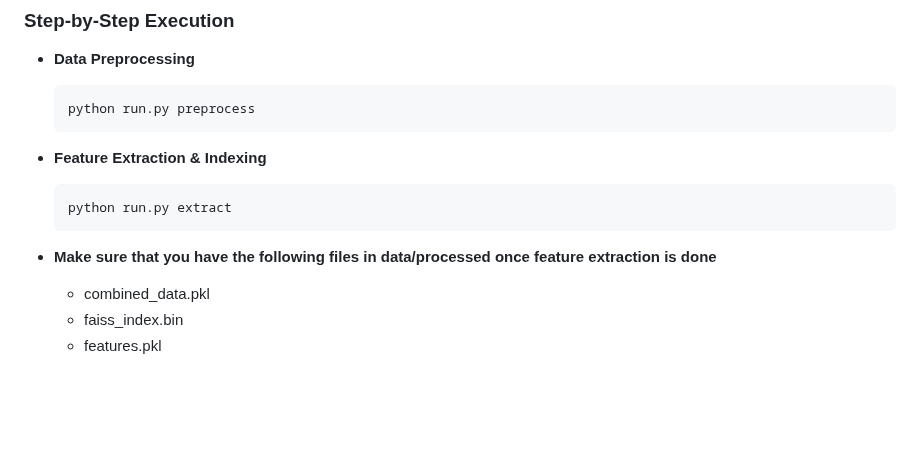
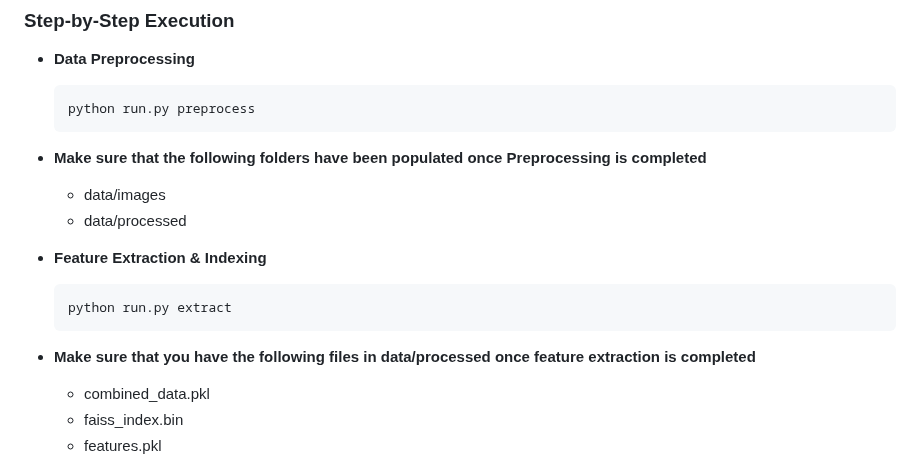
Before and after one commit to Rajatgdev/Fashion_app, a Markdown page: README.md, the part around the change. GitHub-like rendering; blank space fills up the shorter version.

````diff
--- a/README.md
+++ b/README.md
@@ -112,6 +112,9 @@ python run.py all
     ```bash
     python run.py preprocess
     ```
+- **Make sure that the following folders have been populated once Preprocessing is completed**
+    - data/images
+    - data/processed
 
 - **Feature Extraction & Indexing**
 
@@ -119,7 +122,7 @@ python run.py all
     python run.py extract
     ```
 
-- **Make sure that you have the following files in data/processed once feature extraction is done**
+- **Make sure that you have the following files in data/processed once feature extraction is completed**
    - combined_data.pkl
    - faiss_index.bin
    - features.pkl
````
